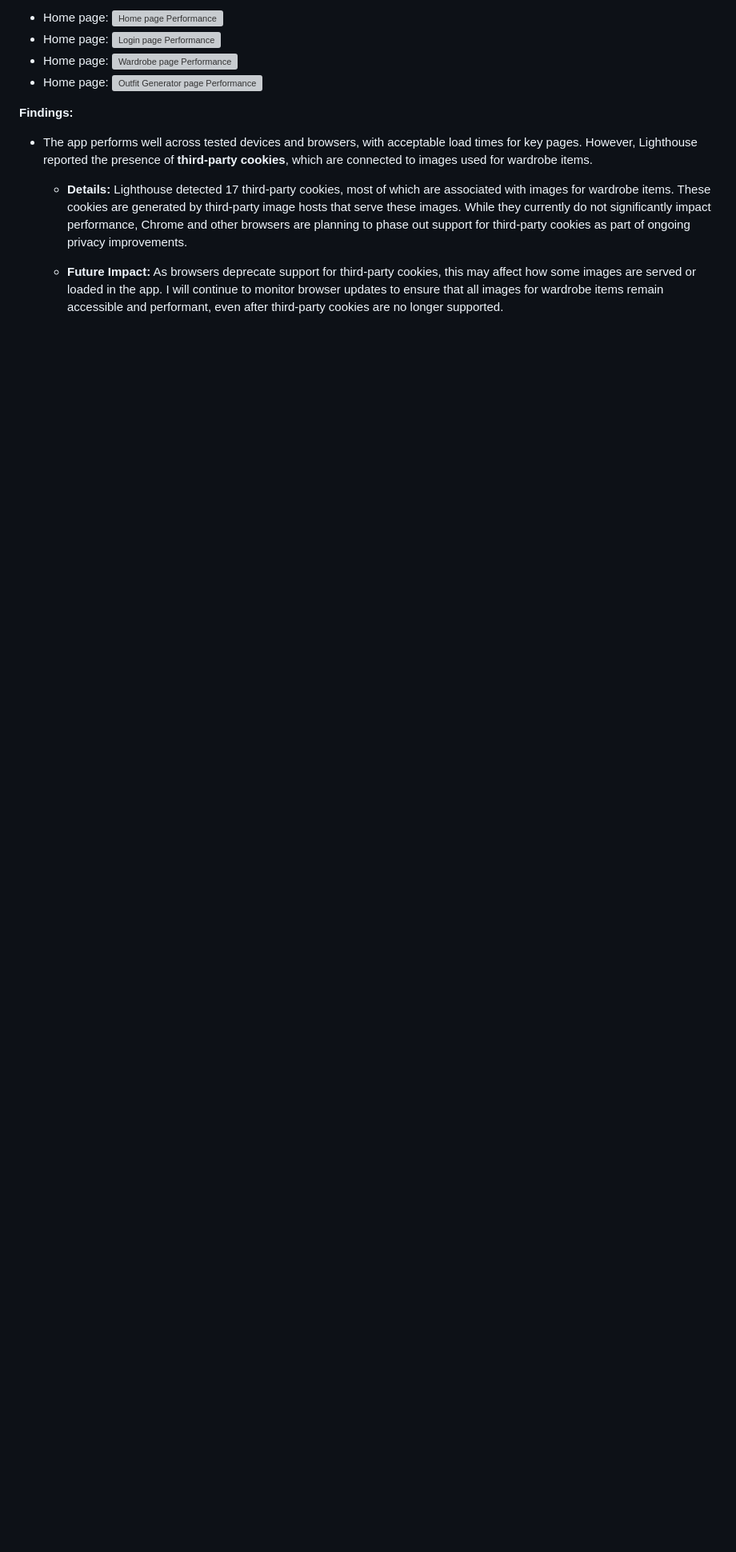
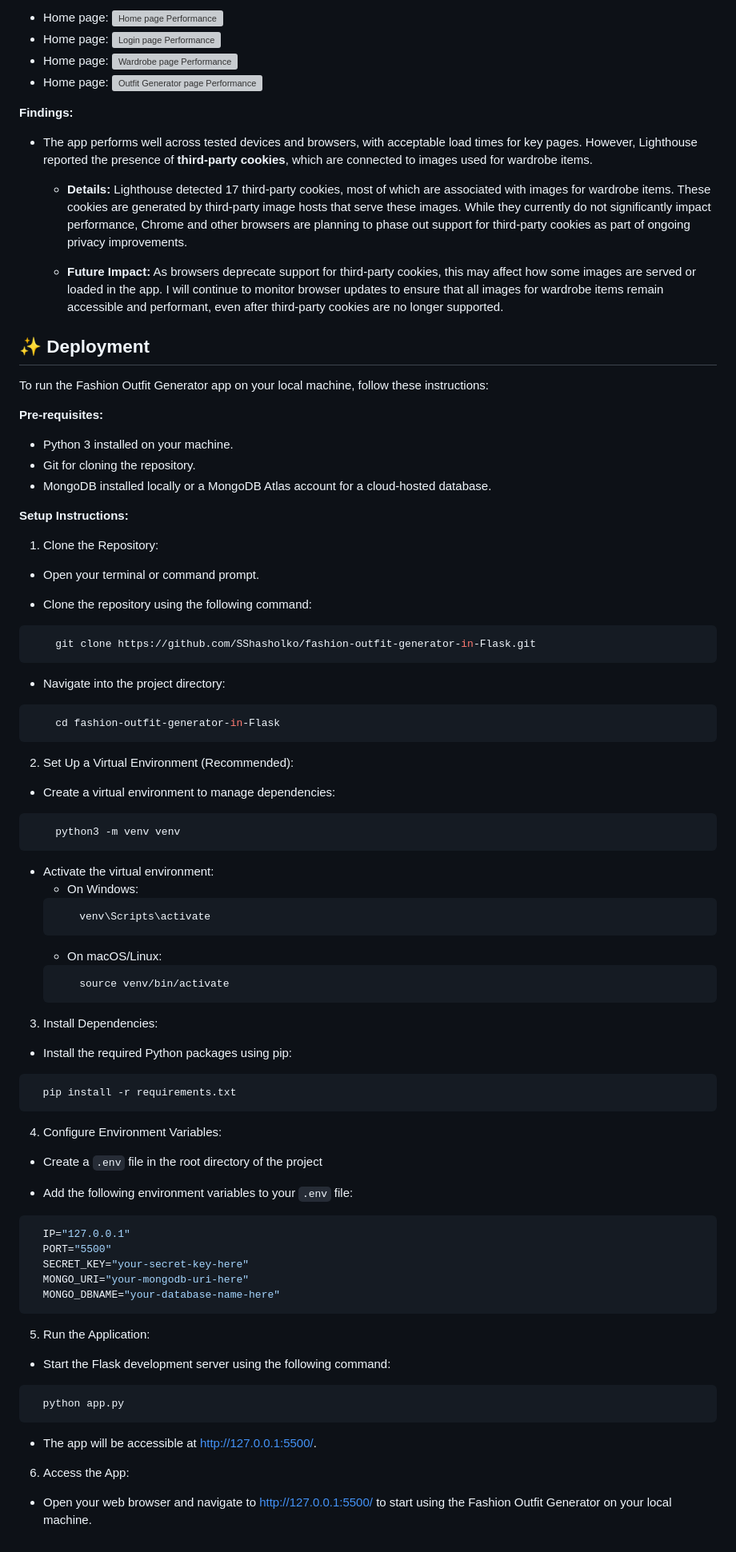
Before and after one commit to SShasholko/fashion-outfit-generator-in-Flask, a Markdown page: README.md, the part around the change. Shown at 80% size. Drawn GitHub-style; blank space fills up the shorter version; grey boxes are pictures that could not be loaded.

Commit message:
Deployment | Readme

````diff
--- a/README.md
+++ b/README.md
@@ -337,3 +337,74 @@ Measured the time it takes for key pages (e.g., login, wardrobe, outfit generato
     - **Details:** Lighthouse detected 17 third-party cookies, most of which are associated with images for wardrobe items. These cookies are generated by third-party image hosts that serve these images. While they currently do not significantly impact performance, Chrome and other browsers are planning to phase out support for third-party cookies as part of ongoing privacy improvements.
 
     - **Future Impact:** As browsers deprecate support for third-party cookies, this may affect how some images are served or loaded in the app. I will continue to monitor browser updates to ensure that all images for wardrobe items remain accessible and performant, even after third-party cookies are no longer supported.
+
+## ✨ Deployment
+To run the Fashion Outfit Generator app on your local machine, follow these instructions:
+
+**Pre-requisites:**
+- Python 3 installed on your machine.
+- Git for cloning the repository.
+- MongoDB installed locally or a MongoDB Atlas account for a cloud-hosted database.
+
+**Setup Instructions:**
+1. Clone the Repository:
+
+  - Open your terminal or command prompt.
+
+  - Clone the repository using the following command:
+  ```bash
+      git clone https://github.com/SShasholko/fashion-outfit-generator-in-Flask.git
+  ```
+
+  - Navigate into the project directory:
+  ```bash
+      cd fashion-outfit-generator-in-Flask
+  ```
+
+2. Set Up a Virtual Environment (Recommended):
+
+  - Create a virtual environment to manage dependencies:
+  ```bash
+      python3 -m venv venv
+  ```
+
+  - Activate the virtual environment:
+    - On Windows:
+    ```bash
+        venv\Scripts\activate
+    ```
+    - On macOS/Linux:
+    ```bash
+        source venv/bin/activate
+    ```
+
+3. Install Dependencies:
+
+  - Install the required Python packages using pip:
+  ```bash
+    pip install -r requirements.txt
+  ```
+
+4. Configure Environment Variables:
+
+  - Create a `.env` file in the root directory of the project
+
+  - Add the following environment variables to your `.env` file:
+  ```bash
+    IP="127.0.0.1"
+    PORT="5500"
+    SECRET_KEY="your-secret-key-here"
+    MONGO_URI="your-mongodb-uri-here"
+    MONGO_DBNAME="your-database-name-here"
+  ```
+
+5. Run the Application:
+  - Start the Flask development server using the following command:
+  ```bash
+    python app.py
+  ```
+
+  - The app will be accessible at http://127.0.0.1:5500/.
+
+6. Access the App:
+  - Open your web browser and navigate to http://127.0.0.1:5500/ to start using the Fashion Outfit Generator on your local machine.
````
